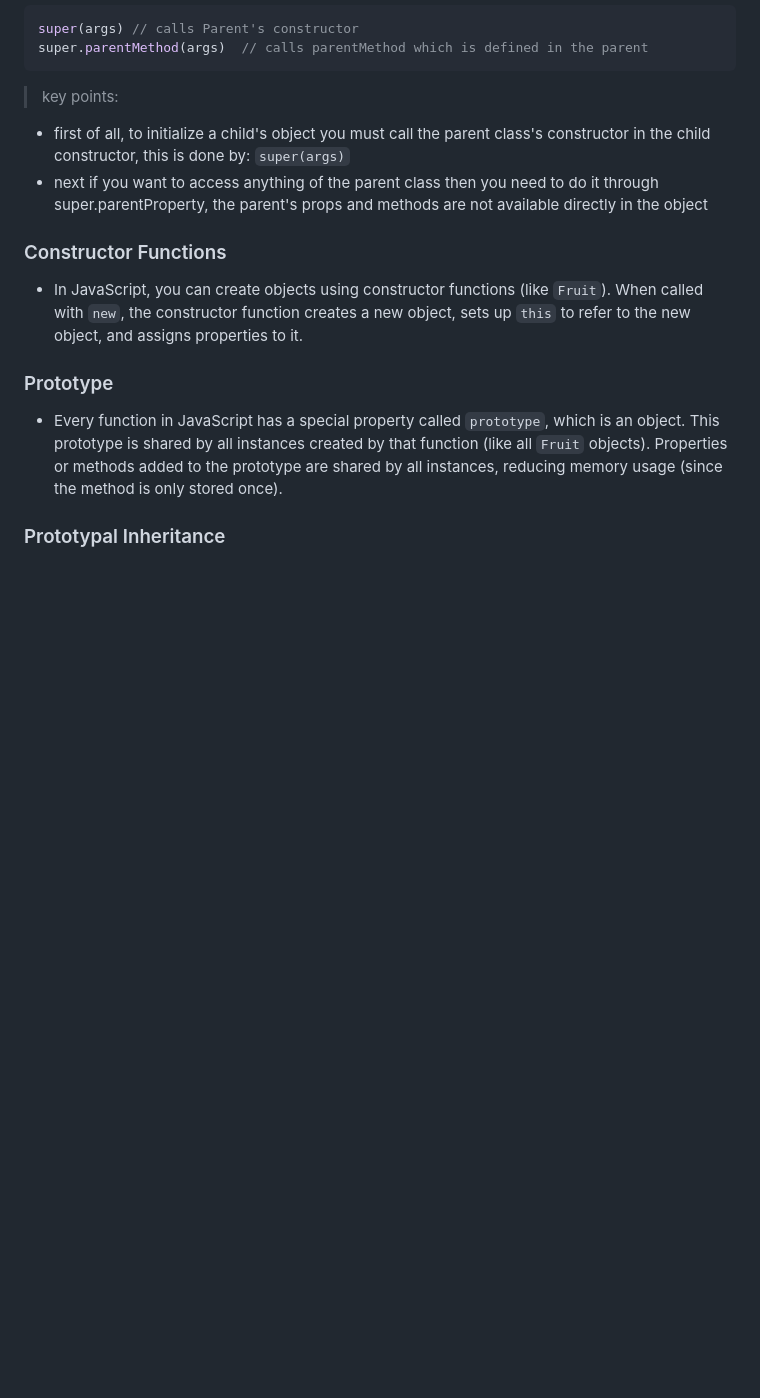
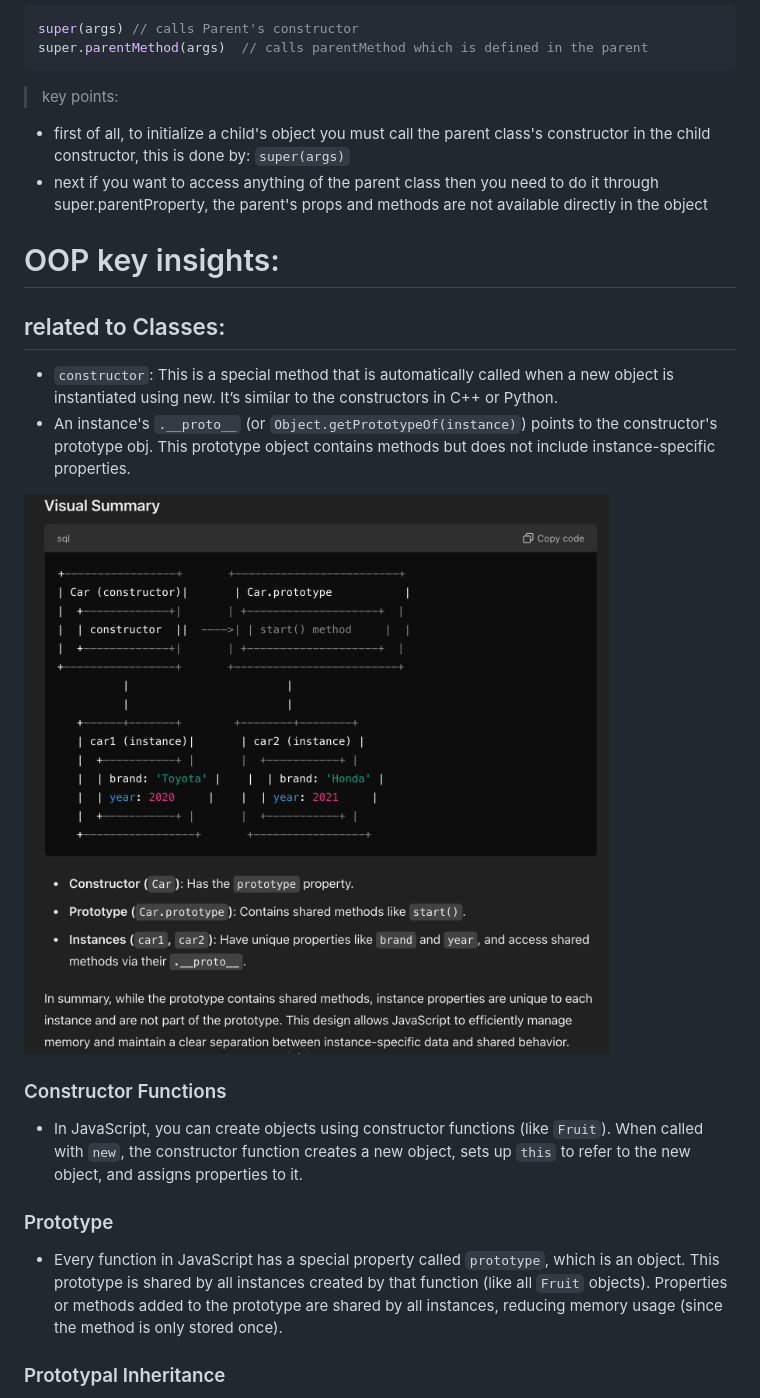
Before and after one commit to Yash-op7/Javascript, a Markdown page: crash course.md, the part around the change. GitHub-like rendering; pictures changed too: image-3.png (added); blank space fills up the shorter version.

Commit message:
OOP: more clarification on prototypes

```diff
--- a/crash course.md
+++ b/crash course.md
@@ -1117,7 +1117,12 @@ super.parentMethod(args)  // calls parentMethod which is defined in the parent
 - next if you want to access anything of the parent class then you need to do it through super.parentProperty, the parent's props and methods are not available directly in the object
 
 
+# OOP key insights:
+## related to Classes:
+- `constructor`: This is a special method that is automatically called when a new object is instantiated using new. It’s similar to the constructors in C++ or Python.
+- An instance's `.__proto__` (or `Object.getPrototypeOf(instance)`) points to the constructor's prototype obj. This prototype object contains methods but does not include instance-specific properties.
 
+![alt text](image-3.png)
 
 
 
```
Also changed, not shown: doubts.md (+2 -0 lines).
